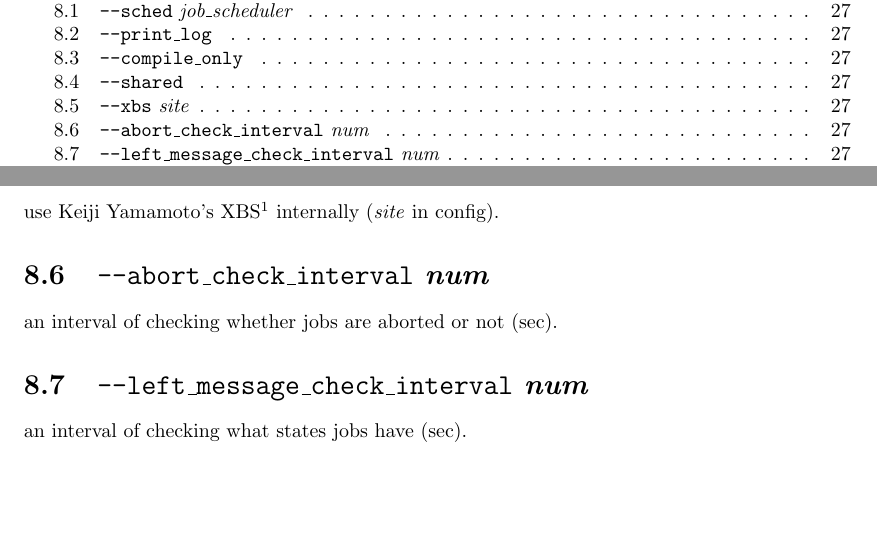
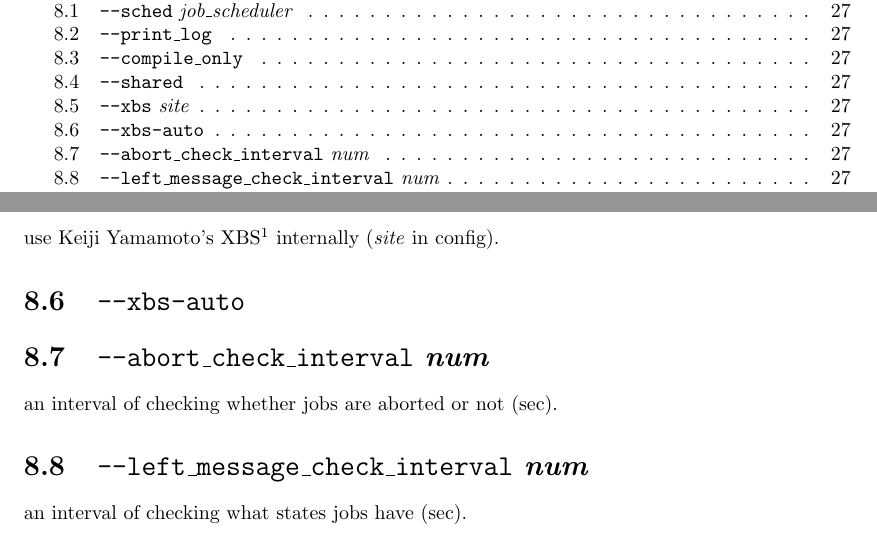
Before and after one commit to xcrypt-job/xcrypt, a LaTeX document (doc/Xcrypt_manual.tex): two parts of pages 3 and 28 of 34, joined at a grey line, cut so that both start at the same text, the shorter picture padded with empty space. Compiled offline with pdfLaTeX.

Commit message:
implement --xbs-auto option

```diff
--- a/doc/Xcrypt_manual.tex
+++ b/doc/Xcrypt_manual.tex
@@ -1049,6 +1049,9 @@ does not copy files at a shared system in remote-execution mode.
 \section{\texttt{--xbs} \textit{site}}
 
 use Keiji Yamamoto's XBS\footnote{\texttt{http://www.il.is.s.u-tokyo.ac.jp/\~{}yamamoto/xbs/}} internally (\textit{site} in config).
+
+\section{\texttt{--xbs-auto}}
+
 
 \section{\texttt{--abort\_check\_interval} \textit{num}}
 
```
Also changed, not shown: doc/Xcrypt_manual.pdf, 3 other files.
